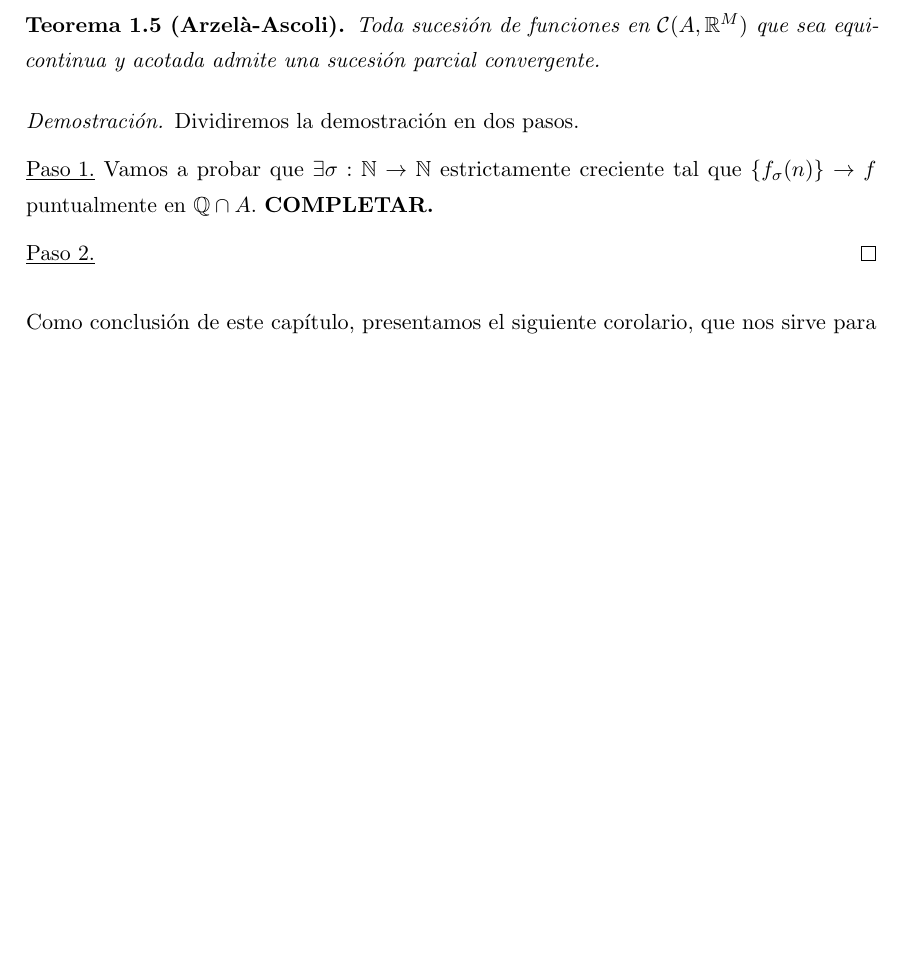
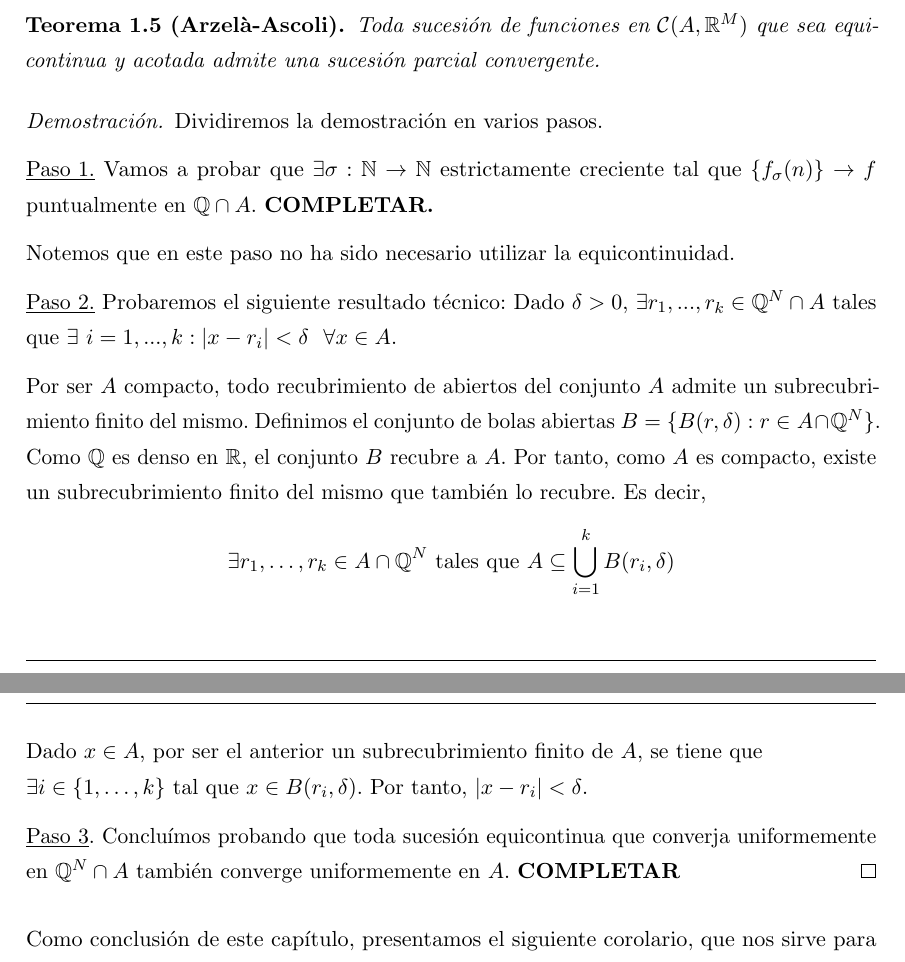
Before and after one commit to libreim/apuntesDGIIM, a LaTeX document (Análisis Matemático II/apuntes.tex): part of page 10 of 18 before the commit and two parts of pages 10 and 11 of 19 after it, the two joined at a grey line, cut so that both start at the same text, the shorter picture padded with empty space. Compiled offline with pdfLaTeX.

Commit message:
AN II: pequeñas correcciones y avances en una demostración

```diff
--- a/Análisis Matemático II/apuntes.tex
+++ b/Análisis Matemático II/apuntes.tex
@@ -583,11 +585,19 @@ Si recordamos la prueba en $\mathbb{R}^N$ de que los conjuntos compactos son los
 
 %%% COMPLETAR DEMOSTRACIÓN (DIAPOSITIVAS) --------------------------------------
 
-\begin{proof} Dividiremos la demostración en dos pasos.
+\begin{proof} Dividiremos la demostración en varios pasos.
 
 \underline{Paso 1.} Vamos a probar que $\exists \sigma : \mathbb{N} \to \mathbb{N}$ estrictamente creciente tal que $\{f_\sigma(n)\} \to f$ puntualmente en $\mathbb{Q}\cap A$.  \textbf{COMPLETAR.}
 
-\underline{Paso 2.}
+Notemos que en este paso no ha sido necesario utilizar la equicontinuidad.
+
+\underline{Paso 2.} Probaremos el siguiente resultado técnico: Dado $\delta>0$, $\exists r_1,...,r_k \in \mathbb Q^N \cap A$ tales que $\exists \ i=1,...,k : |x-r_i| < \delta \ \ \forall x \in A$.
+
+Por ser $A$ compacto, todo recubrimiento de abiertos del conjunto $A$ admite un subrecubrimiento finito del mismo. Definimos el conjunto de bolas abiertas $B=\{B(r,\delta) : r \in A\cap \mathbb Q^N \}$. Como $\mathbb{Q}$ es denso en $\mathbb{R}$, el conjunto $B$ recubre a $A$. Por tanto, como $A$ es compacto, existe un subrecubrimiento finito del mismo que también lo recubre. Es decir, $$\exists r_1,\dots, r_k \in A\cap \mathbb Q^N \ \text{tales que} \ A \subseteq \bigcup_{i=1}^k B(r_i,\delta)$$
+
+Dado $x \in A$, por ser el anterior un subrecubrimiento finito de $A$, se tiene que\\ $\exists i \in \{1,\dots,k\}$ tal que $x \in B(r_i,\delta)$. Por tanto, $|x-r_i| <\delta$.
+
+\underline{Paso 3}. Concluímos probando que toda sucesión equicontinua que converja uniformemente en $\mathbb{Q}^N\cap A$ también converge uniformemente en $A$. \textbf{COMPLETAR}
 \end{proof}
 
 \end{nth}
```
Also changed, not shown: Análisis Matemático II/apuntes.tex (8 more changed lines).
